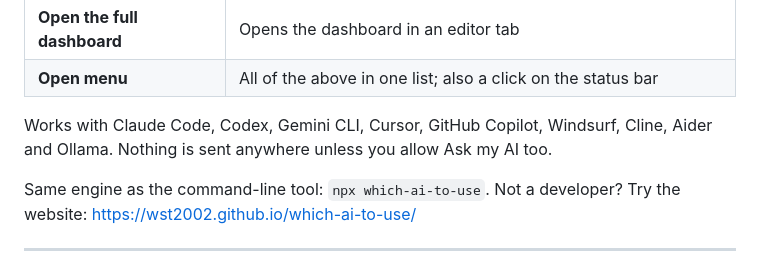
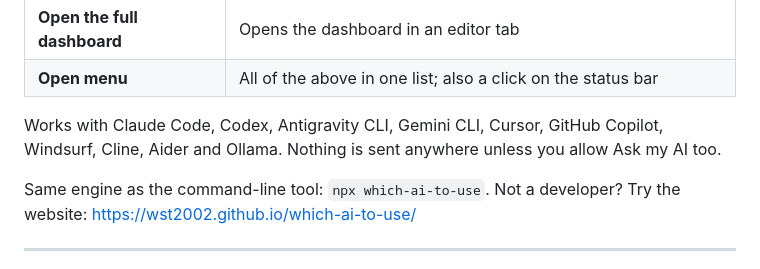
Before and after one commit to WST2002/which-ai-to-use, a Markdown page: extension/README.md, the part around the change. GitHub-like rendering.

```diff
--- a/extension/README.md
+++ b/extension/README.md
@@ -44,7 +44,7 @@ Prefer the keyboard? Open the Command Palette (Ctrl+Shift+P / Cmd+Shift+P) and t
 | **Open the full dashboard** | Opens the dashboard in an editor tab |
 | **Open menu** | All of the above in one list; also a click on the status bar |
 
-Works with Claude Code, Codex, Gemini CLI, Cursor, GitHub Copilot, Windsurf, Cline, Aider and Ollama. Nothing is sent anywhere unless you allow Ask my AI too.
+Works with Claude Code, Codex, Antigravity CLI, Gemini CLI, Cursor, GitHub Copilot, Windsurf, Cline, Aider and Ollama. Nothing is sent anywhere unless you allow Ask my AI too.
 
 Same engine as the command-line tool: `npx which-ai-to-use`. Not a developer? Try the website: https://wst2002.github.io/which-ai-to-use/
 
```
Also changed, not shown: README.md (+8 -6 lines).
